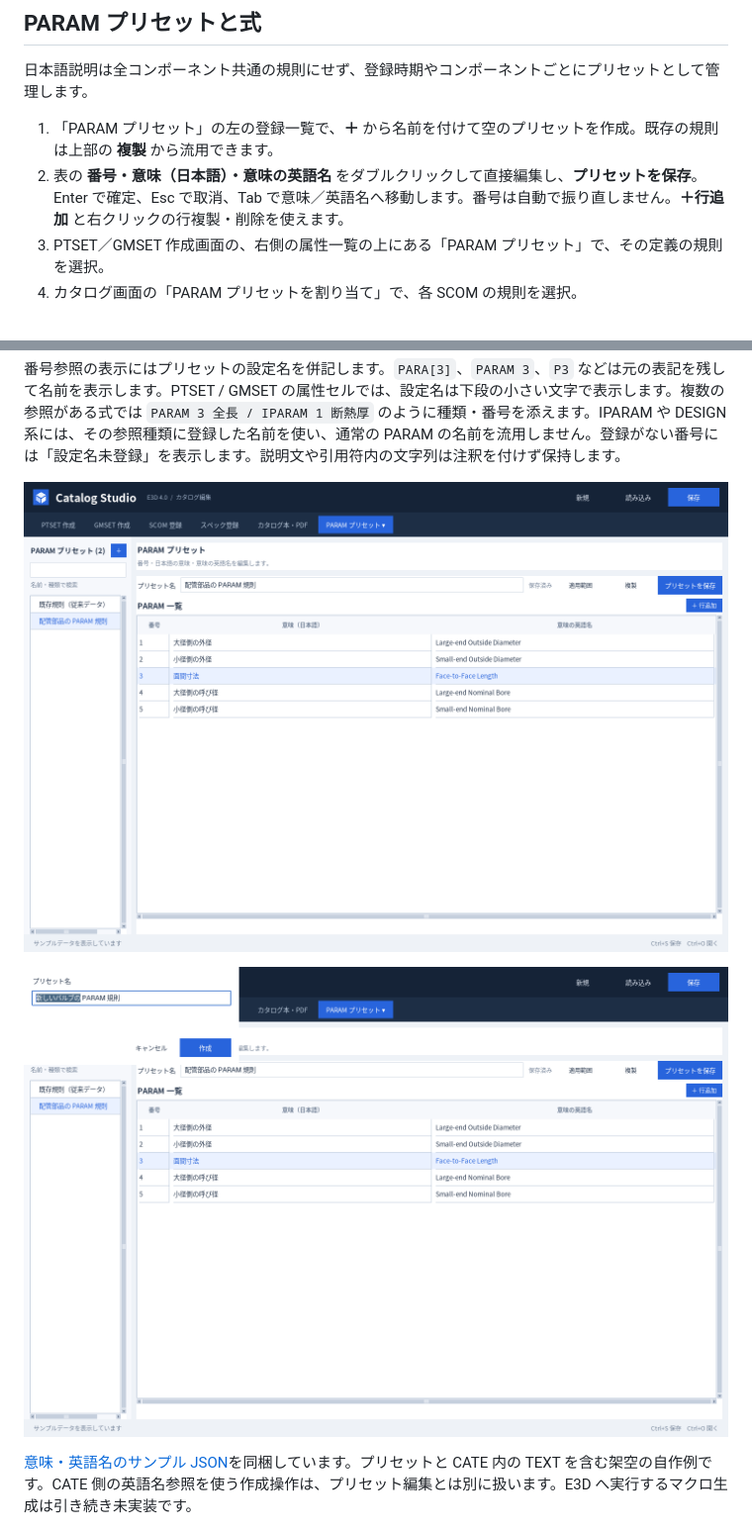
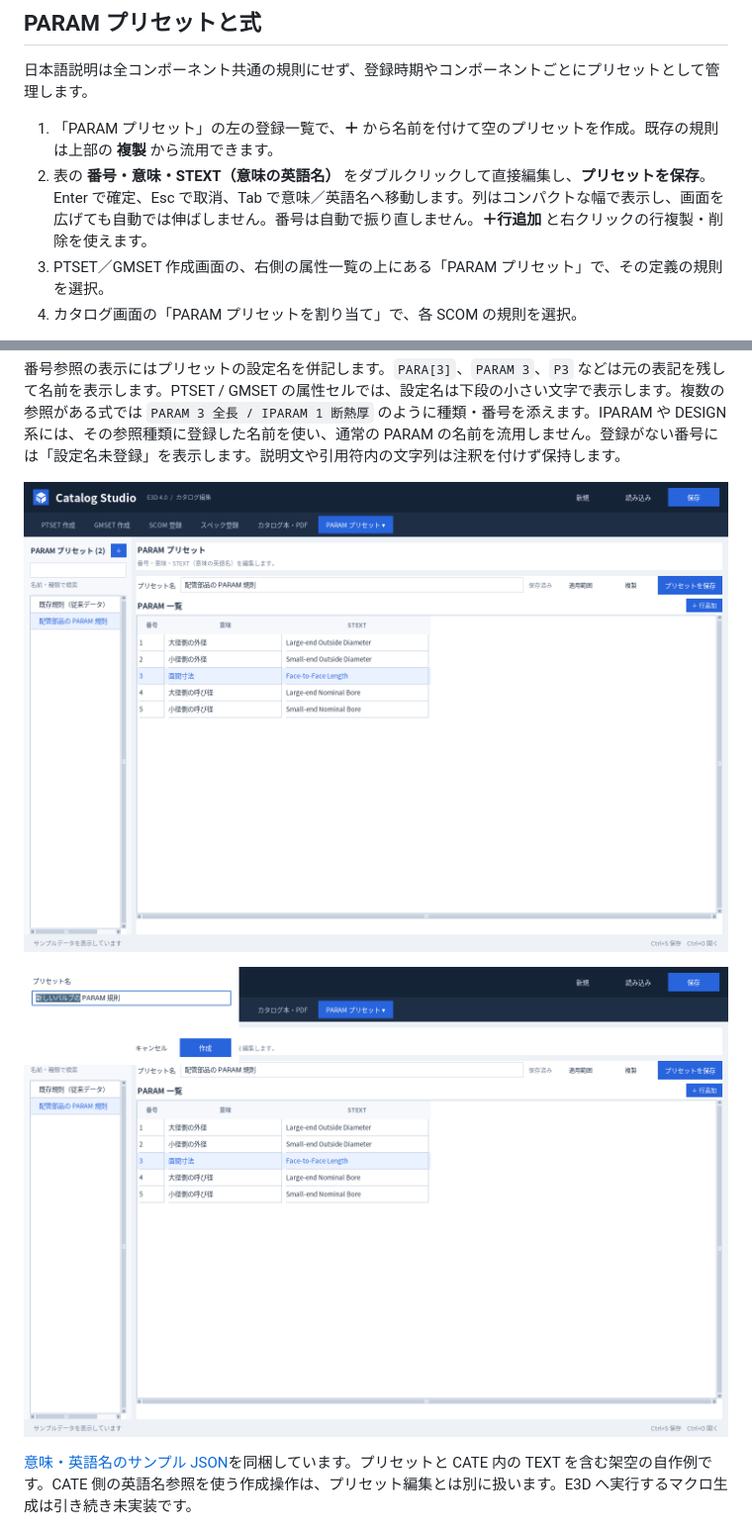
Before and after one commit to alz7485/codex2, a Markdown page: README.md, 2 parts joined by grey strips. Shown at 99% size. Rendered like a GitHub page; pictures changed too: docs/parameter-preset-create.png, docs/parameter-presets.png.

```diff
--- a/README.md
+++ b/README.md
@@ -121,7 +121,7 @@ GMSET のプレビュー上部にある **「適用する PTSET」** で、対
 日本語説明は全コンポーネント共通の規則にせず、登録時期やコンポーネントごとにプリセットとして管理します。
 
 1. 「PARAM プリセット」の左の登録一覧で、**＋** から名前を付けて空のプリセットを作成。既存の規則は上部の **複製** から流用できます。
-2. 表の **番号・意味（日本語）・意味の英語名** をダブルクリックして直接編集し、**プリセットを保存**。Enter で確定、Esc で取消、Tab で意味／英語名へ移動します。番号は自動で振り直しません。**＋行追加** と右クリックの行複製・削除を使えます。
+2. 表の **番号・意味・STEXT（意味の英語名）** をダブルクリックして直接編集し、**プリセットを保存**。Enter で確定、Esc で取消、Tab で意味／英語名へ移動します。列はコンパクトな幅で表示し、画面を広げても自動では伸ばしません。番号は自動で振り直しません。**＋行追加** と右クリックの行複製・削除を使えます。
 3. PTSET／GMSET 作成画面の、右側の属性一覧の上にある「PARAM プリセット」で、その定義の規則を選択。
 4. カタログ画面の「PARAM プリセットを割り当て」で、各 SCOM の規則を選択。
 
```
Also changed, not shown: 5 other files.
